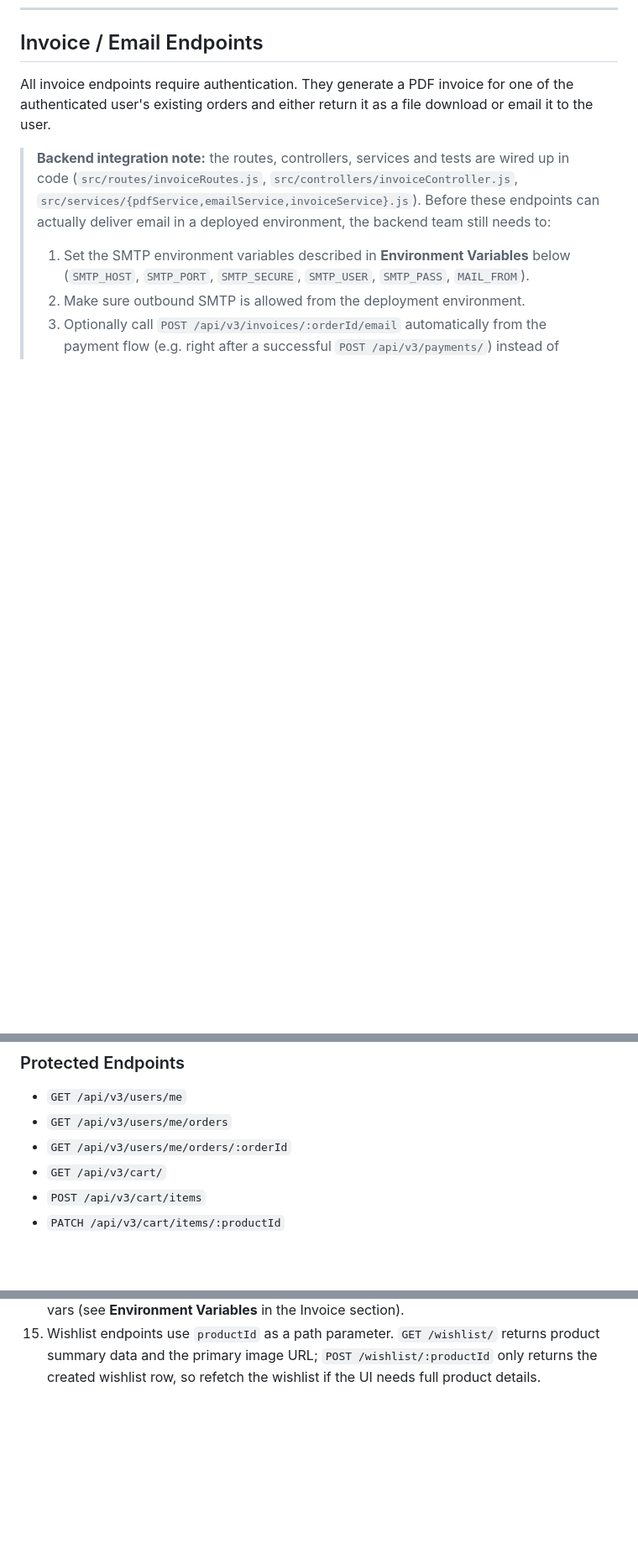
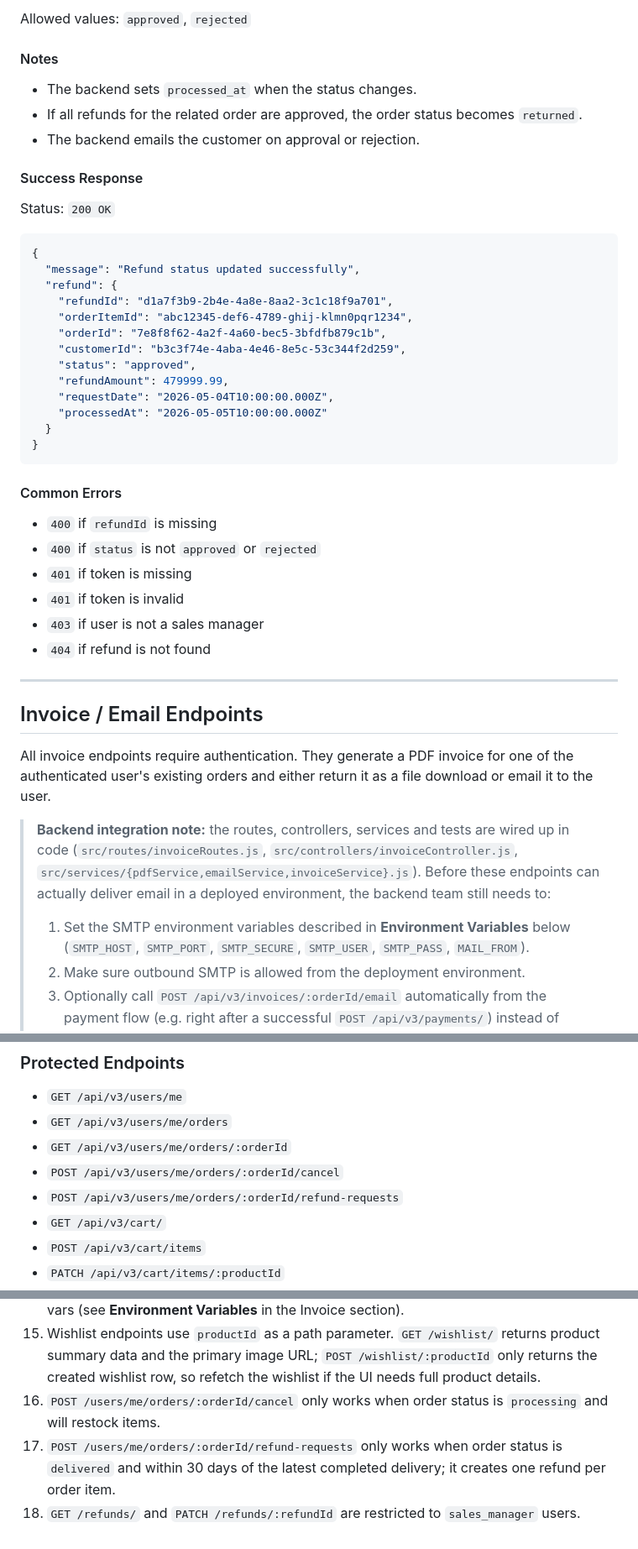
Before and after one commit to ICHORd12/Caravan_Palace, a Markdown page: API_ENDPOINTS.md, 3 parts joined by grey strips. Shown at 84% size. GitHub-like rendering; blank space fills up the shorter version.

````diff
--- a/API_ENDPOINTS.md
+++ b/API_ENDPOINTS.md
@@ -1661,3 +1833,42 @@ Status: `200 OK`
+Allowed values: `approved`, `rejected`
+
+#### Notes
+
+- The backend sets `processed_at` when the status changes.
+- If all refunds for the related order are approved, the order status becomes `returned`.
+- The backend emails the customer on approval or rejection.
+
+#### Success Response
+
+Status: `200 OK`
+
+```json
+{
+  "message": "Refund status updated successfully",
+  "refund": {
+    "refundId": "d1a7f3b9-2b4e-4a8e-8aa2-3c1c18f9a701",
+    "orderItemId": "abc12345-def6-4789-ghij-klmn0pqr1234",
+    "orderId": "7e8f8f62-4a2f-4a60-bec5-3bfdfb879c1b",
+    "customerId": "b3c3f74e-4aba-4e46-8e5c-53c344f2d259",
+    "status": "approved",
+    "refundAmount": 479999.99,
+    "requestDate": "2026-05-04T10:00:00.000Z",
+    "processedAt": "2026-05-05T10:00:00.000Z"
+  }
+}
+```
+
+#### Common Errors
+
+- `400` if `refundId` is missing
+- `400` if `status` is not `approved` or `rejected`
+- `401` if token is missing
+- `401` if token is invalid
+- `403` if user is not a sales manager
+- `404` if refund is not found
+
+---
+
 ## Invoice / Email Endpoints
 
 All invoice endpoints require authentication. They generate a PDF invoice for one of the authenticated user's existing orders and either return it as a file download or email it to the user.
@@ -1802,6 +2013,8 @@ These must be set on the backend for `POST /api/v3/invoices/:orderId/email` to w
 - `GET /api/v3/users/me`
 - `GET /api/v3/users/me/orders`
 - `GET /api/v3/users/me/orders/:orderId`
+- `POST /api/v3/users/me/orders/:orderId/cancel`
+- `POST /api/v3/users/me/orders/:orderId/refund-requests`
 - `GET /api/v3/cart/`
 - `POST /api/v3/cart/items`
 - `PATCH /api/v3/cart/items/:productId`
@@ -1838,3 +2053,6 @@ These must be set on the backend for `POST /api/v3/invoices/:orderId/email` to w
 13. `GET /invoices/:orderId/pdf` returns a binary PDF (not JSON). The frontend should treat the response as a `Blob`/`ArrayBuffer` (e.g. `fetch(...).then(r => r.blob())` or axios `responseType: 'blob'`) and trigger a download. The `Content-Disposition` header carries the filename.
 14. `POST /invoices/:orderId/email` always emails the PDF to the authenticated user's email on file — no recipient field is accepted from the client. The endpoint can be called multiple times for the same order. SMTP credentials must be configured in backend env vars (see **Environment Variables** in the Invoice section).
 15. Wishlist endpoints use `productId` as a path parameter. `GET /wishlist/` returns product summary data and the primary image URL; `POST /wishlist/:productId` only returns the created wishlist row, so refetch the wishlist if the UI needs full product details.
+16. `POST /users/me/orders/:orderId/cancel` only works when order status is `processing` and will restock items.
+17. `POST /users/me/orders/:orderId/refund-requests` only works when order status is `delivered` and within 30 days of the latest completed delivery; it creates one refund per order item.
+18. `GET /refunds/` and `PATCH /refunds/:refundId` are restricted to `sales_manager` users.
````
Also changed, not shown: other parts of API_ENDPOINTS.md (+174 -0 lines).
